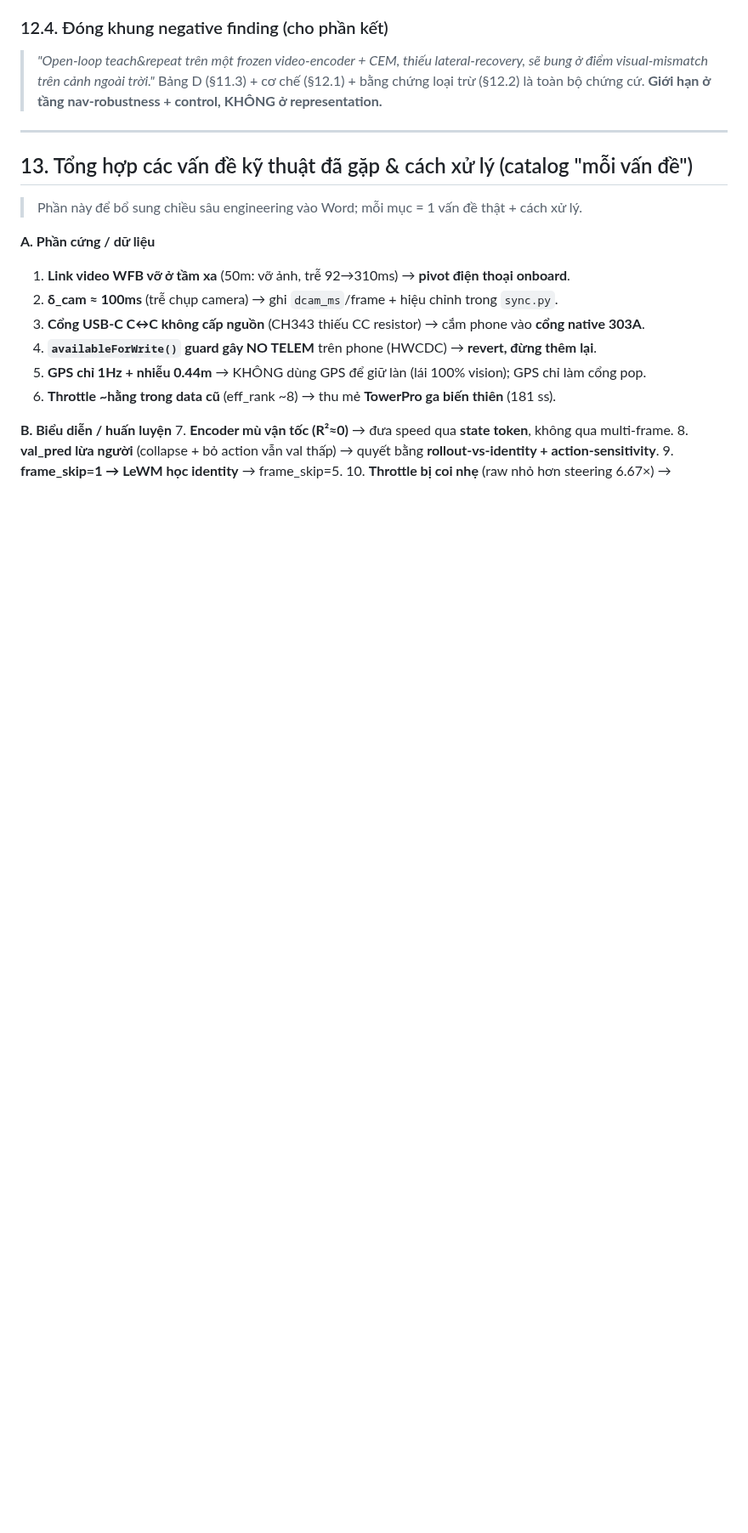
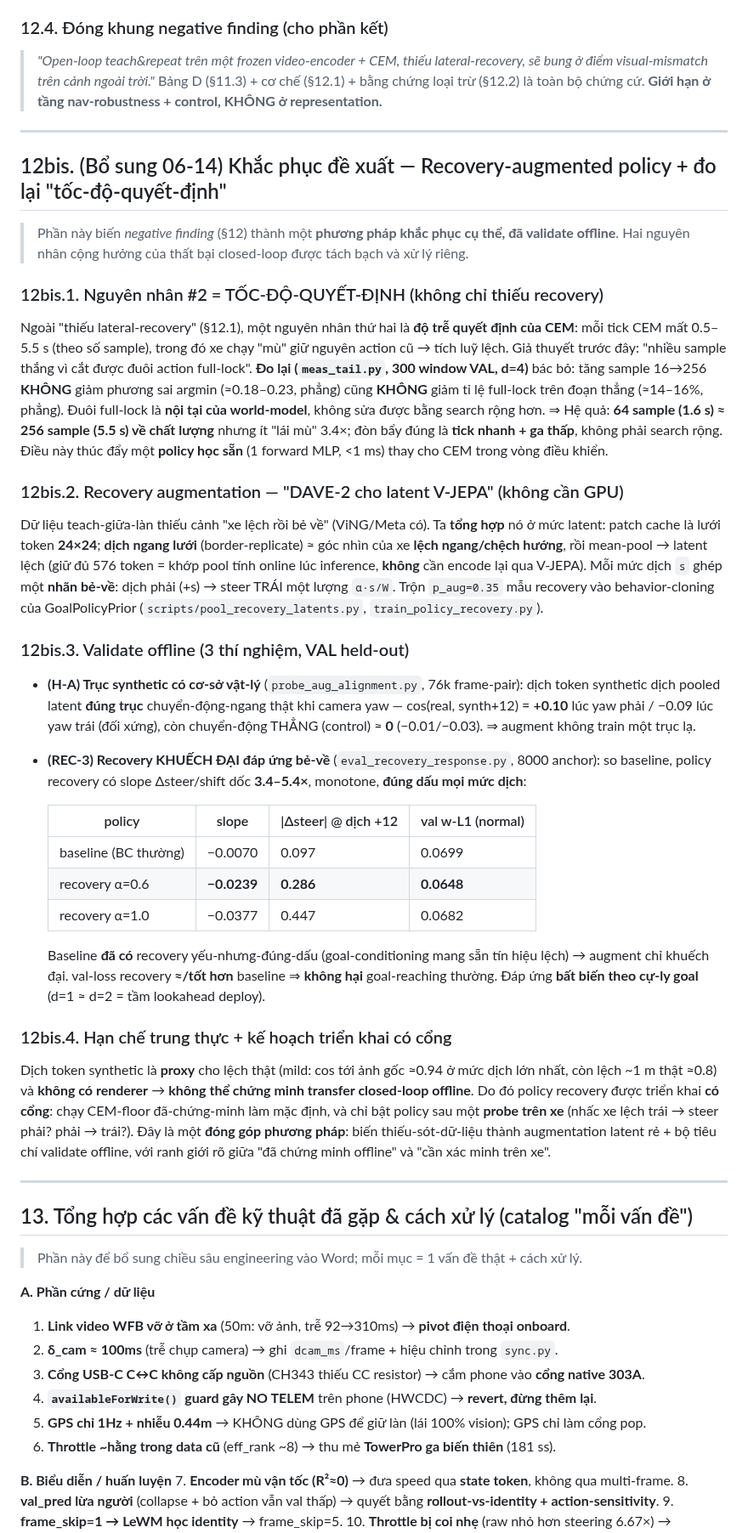
Before and after one commit to Anakonkai01/JEPA, a Markdown page: docs/report/2_REPORT_FULL.md, the part around the change. Shown at 85% size. Rendered like a GitHub page; blank space fills up the shorter version.

Commit message:
report(06-14): thêm §12bis recovery-augmented policy + meas_tail (tốc-độ-quyết-định) + slide — biến negative finding thành method validate offline
- §12bis chi tiết: 2 nguyên nhân (recovery + decision-speed), DAVE-2-cho-latent, H-A trục đúng, REC-3 khuếch đại 3.4-5.4×, hạn chế transfer + triển khai có cổng
- slide tóm tắt tương ứng

Co-Authored-By: Claude Opus 4.8 <noreply@anthropic.com>

```diff
--- a/docs/report/2_REPORT_FULL.md
+++ b/docs/report/2_REPORT_FULL.md
@@ -453,6 +453,57 @@ collapse (vàng→đỏ) xe **bung ra** và dừng tại ❌. Sinh bằng `scrip
 
 ---
 
+## 12bis. (Bổ sung 06-14) Khắc phục đề xuất — Recovery-augmented policy + đo lại "tốc-độ-quyết-định"
+
+> Phần này biến *negative finding* (§12) thành một **phương pháp khắc phục cụ thể, đã validate offline**.
+> Hai nguyên nhân cộng hưởng của thất bại closed-loop được tách bạch và xử lý riêng.
+
+### 12bis.1. Nguyên nhân #2 = TỐC-ĐỘ-QUYẾT-ĐỊNH (không chỉ thiếu recovery)
+Ngoài "thiếu lateral-recovery" (§12.1), một nguyên nhân thứ hai là **độ trễ quyết định của CEM**: mỗi
+tick CEM mất 0.5–5.5 s (theo số sample), trong đó xe chạy "mù" giữ nguyên action cũ → tích luỹ lệch.
+Giả thuyết trước đây: "nhiều sample thắng vì cắt được đuôi action full-lock". **Đo lại (`meas_tail.py`,
+300 window VAL, d=4)** bác bỏ: tăng sample 16→256 **KHÔNG** giảm phương sai argmin (≈0.18–0.23, phẳng)
+cũng **KHÔNG** giảm tỉ lệ full-lock trên đoạn thẳng (≈14–16%, phẳng). Đuôi full-lock là **nội tại của
+world-model**, không sửa được bằng search rộng hơn. ⇒ Hệ quả: **64 sample (1.6 s) ≈ 256 sample (5.5 s)
+về chất lượng** nhưng ít "lái mù" 3.4×; đòn bẩy đúng là **tick nhanh + ga thấp**, không phải search rộng.
+Điều này thúc đẩy một **policy học sẵn** (1 forward MLP, <1 ms) thay cho CEM trong vòng điều khiển.
+
+### 12bis.2. Recovery augmentation — "DAVE-2 cho latent V-JEPA" (không cần GPU)
+Dữ liệu teach-giữa-làn thiếu cảnh "xe lệch rồi bẻ về" (ViNG/Meta có). Ta **tổng hợp** nó ở mức latent:
+patch cache là lưới token **24×24**; **dịch ngang lưới** (border-replicate) ≈ góc nhìn của xe **lệch
+ngang/chệch hướng**, rồi mean-pool → latent lệch (giữ đủ 576 token = khớp pool tính online lúc inference,
+**không** cần encode lại qua V-JEPA). Mỗi mức dịch `s` ghép một **nhãn bẻ-về**: dịch phải (+s) → steer
+TRÁI một lượng `α·s/W`. Trộn `p_aug=0.35` mẫu recovery vào behavior-cloning của GoalPolicyPrior
+(`scripts/pool_recovery_latents.py`, `train_policy_recovery.py`).
+
+### 12bis.3. Validate offline (3 thí nghiệm, VAL held-out)
+- **(H-A) Trục synthetic có cơ-sở vật-lý** (`probe_aug_alignment.py`, 76k frame-pair): dịch token
+  synthetic dịch pooled latent **đúng trục** chuyển-động-ngang thật khi camera yaw — cos(real, synth+12)
+  = **+0.10** lúc yaw phải / −0.09 lúc yaw trái (đối xứng), còn chuyển-động THẲNG (control) ≈ **0**
+  (−0.01/−0.03). ⇒ augment không train một trục lạ.
+- **(REC-3) Recovery KHUẾCH ĐẠI đáp ứng bẻ-về** (`eval_recovery_response.py`, 8000 anchor): so baseline,
+  policy recovery có slope Δsteer/shift dốc **3.4–5.4×**, monotone, **đúng dấu mọi mức dịch**:
+
+  | policy | slope | \|Δsteer\| @ dịch +12 | val w-L1 (normal) |
+  |---|---|---|---|
+  | baseline (BC thường) | −0.0070 | 0.097 | 0.0699 |
+  | recovery α=0.6 | **−0.0239** | **0.286** | **0.0648** |
+  | recovery α=1.0 | −0.0377 | 0.447 | 0.0682 |
+
+  Baseline **đã có** recovery yếu-nhưng-đúng-dấu (goal-conditioning mang sẵn tín hiệu lệch) → augment chỉ
+  khuếch đại. val-loss recovery **≈/tốt hơn** baseline ⇒ **không hại** goal-reaching thường. Đáp ứng
+  **bất biến theo cự-ly goal** (d=1 ≈ d=2 = tầm lookahead deploy).
+
+### 12bis.4. Hạn chế trung thực + kế hoạch triển khai có cổng
+Dịch token synthetic là **proxy** cho lệch thật (mild: cos tới ảnh gốc ≈0.94 ở mức dịch lớn nhất, còn
+lệch ~1 m thật ≈0.8) và **không có renderer** → **không thể chứng minh transfer closed-loop offline**.
+Do đó policy recovery được triển khai **có cổng**: chạy CEM-floor đã-chứng-minh làm mặc định, và chỉ
+bật policy sau một **probe trên xe** (nhấc xe lệch trái → steer phải? phải → trái?). Đây là một **đóng
+góp phương pháp**: biến thiếu-sót-dữ-liệu thành augmentation latent rẻ + bộ tiêu chí validate offline,
+với ranh giới rõ giữa "đã chứng minh offline" và "cần xác minh trên xe".
+
+---
+
 ## 13. Tổng hợp các vấn đề kỹ thuật đã gặp & cách xử lý (catalog "mỗi vấn đề")
 
 > Phần này để bổ sung chiều sâu engineering vào Word; mỗi mục = 1 vấn đề thật + cách xử lý.
```
Also changed, not shown: docs/report/3_SLIDES.md (+16 -0 lines).
